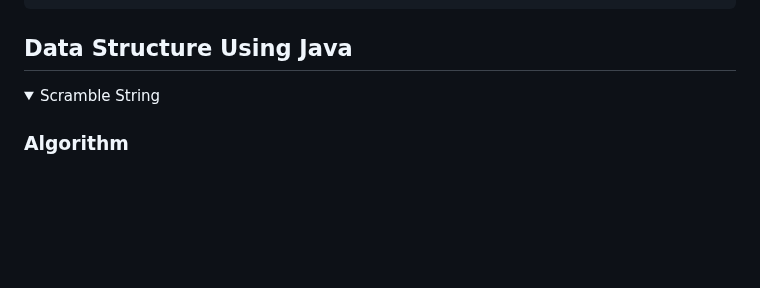
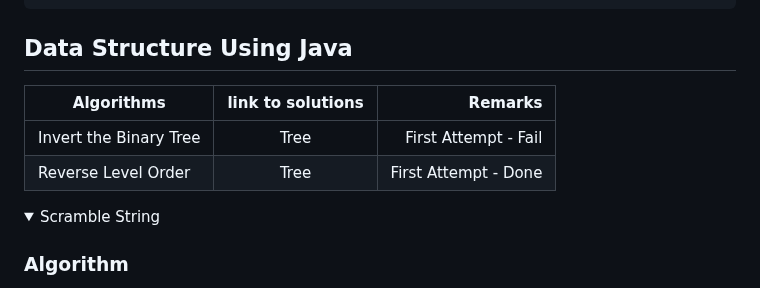
Before and after one commit to pracks224/Interview_Prep, a Markdown page: README.md, the part around the change. Rendered like a GitHub page; folded sections open; blank space fills up the shorter version.

Commit message:
Data structure table added

```diff
--- a/README.md
+++ b/README.md
@@ -129,6 +129,11 @@ console.log(person.address.country) // It will pring India ,even though it is al
 </details>
 
 ## Data Structure Using Java
+
+| Algorithms       | link to solutions           | Remarks  |
+| ------------- |:-------------:| -----:|
+| Invert the Binary Tree      | Tree | First Attempt - Fail |
+| Reverse Level Order     | Tree      |   First Attempt - Done |
 
 <details>
   <summary>Scramble String </summary>
```
